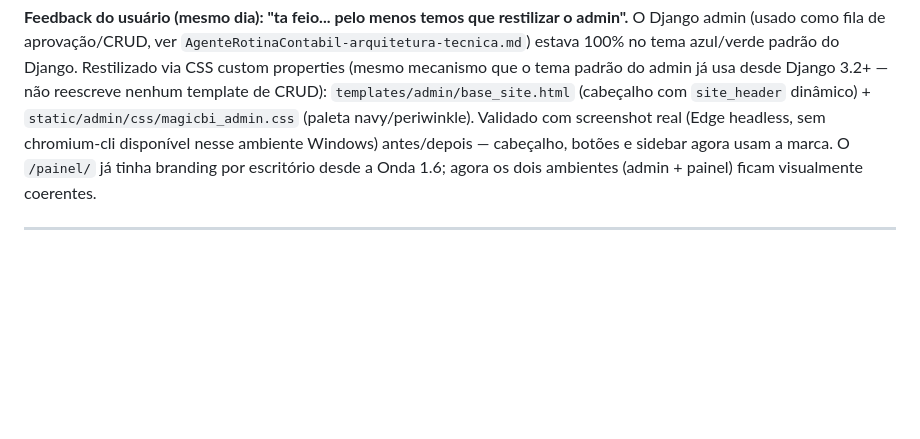
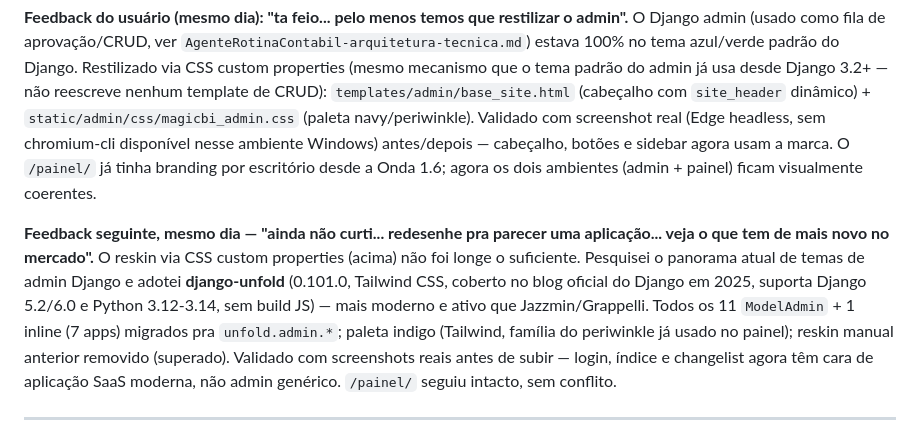
Before and after one commit to welkener/agentemagic, a Markdown page: docs/magicbi-ondas-desenvolvimento.md, the part around the change. GitHub-like rendering; blank space fills up the shorter version.

Commit message:
Docs: registra a adoção do django-unfold
Co-Authored-By: Claude Sonnet 5 <noreply@anthropic.com>

```diff
--- a/docs/magicbi-ondas-desenvolvimento.md
+++ b/docs/magicbi-ondas-desenvolvimento.md
@@ -263,6 +263,17 @@ cabeçalho, botões e sidebar agora usam a marca. O `/painel/` já tinha brandin
 escritório desde a Onda 1.6; agora os dois ambientes (admin + painel) ficam
 visualmente coerentes.
 
+**Feedback seguinte, mesmo dia — "ainda não curti... redesenhe pra parecer uma
+aplicação... veja o que tem de mais novo no mercado".** O reskin via CSS custom
+properties (acima) não foi longe o suficiente. Pesquisei o panorama atual de temas de
+admin Django e adotei **django-unfold** (0.101.0, Tailwind CSS, coberto no blog oficial
+do Django em 2025, suporta Django 5.2/6.0 e Python 3.12-3.14, sem build JS) — mais
+moderno e ativo que Jazzmin/Grappelli. Todos os 11 `ModelAdmin` + 1 inline (7 apps)
+migrados pra `unfold.admin.*`; paleta indigo (Tailwind, família do periwinkle já usado
+no painel); reskin manual anterior removido (superado). Validado com screenshots reais
+antes de subir — login, índice e changelist agora têm cara de aplicação SaaS moderna,
+não admin genérico. `/painel/` seguiu intacto, sem conflito.
+
 ---
 
 ## 2. Onda 2 — NFS-e real em homologação — 5 a 8 dias (⚠ replanejada 25/jul/2026)
```
